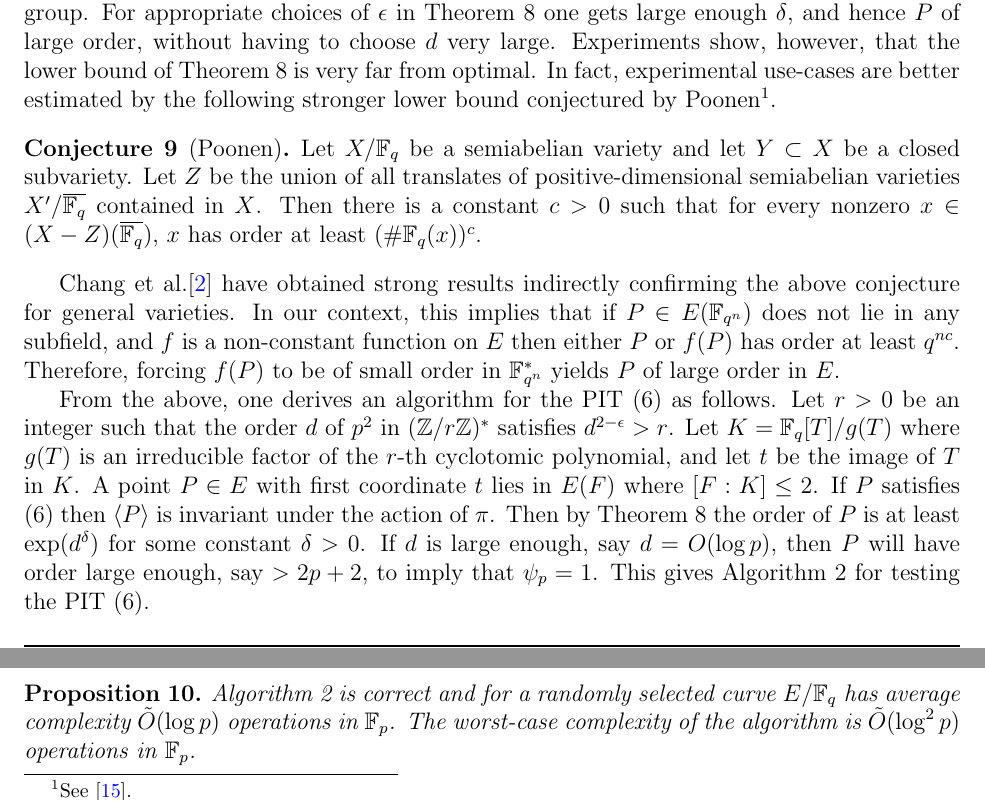
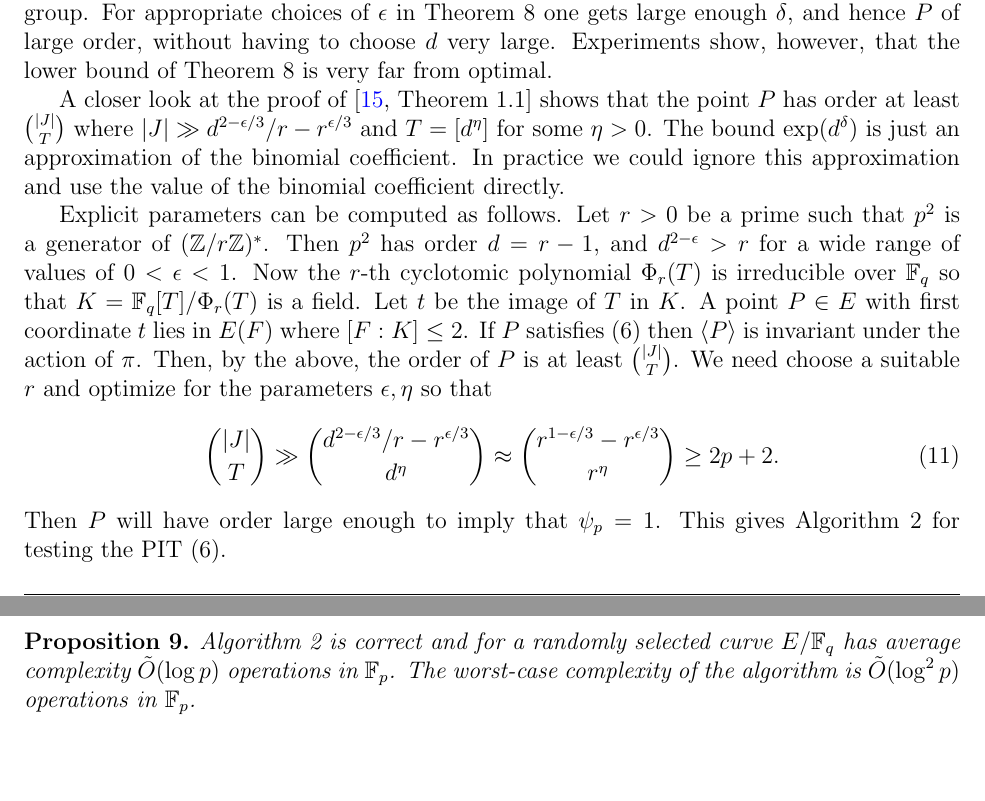
Before and after one commit to jake-doliskani/divpoly_pit, a LaTeX paper (divpoly_pit.tex): two parts of page 9 of 12, joined at a grey line, cut so that both start at the same text, the shorter picture padded with empty space. Compiled offline with pdfLaTeX.

Commit message:
Explicit parameters

```diff
--- a/divpoly_pit.tex
+++ b/divpoly_pit.tex
@@ -603,30 +603,46 @@ E$ and a function $f$ on $E$, under some conditions, one of $P, f(P)$ has large
 respective group. For appropriate choices of $\epsilon$ in Theorem \ref{theo:order-ell} one gets
 large enough $\delta$, and hence $P$ of large order, without having to choose $d$ very large.
 Experiments show, however, that the lower bound of Theorem \ref{theo:order-ell} is very far from
-optimal. In fact, experimental use-cases are better estimated by the following stronger lower bound
-conjectured by Poonen\footnote{See \cite{voloch2007}.}.
-\begin{conjecture}[Poonen]
-	\label{conj:poonen}
-	Let $X/\F_q$ be a semiabelian variety and let $Y \subset X$ be a closed subvariety. Let $Z$ be
-	the union of all translates of positive-dimensional semiabelian varieties $X'/\overline{\F_q}$
-	contained in $X$. Then there is a constant $c > 0$ such that for every nonzero $x \in (X - Z)
-	(\overline{\F_q})$, $x$ has order at least $(\#\F_q(x))^c$.
-\end{conjecture}
-Chang et al.\cite{chang2014} have obtained strong results indirectly confirming the above
-conjecture for general varieties. In our context, this implies that if $P \in E(\F_{q^n})$ does not
-lie in any subfield, and $f$ is a non-constant function on $E$ then either $P$ or $f(P)$ has order
-at least $q^{nc}$. Therefore, forcing $f(P)$ to be of small order in $\F_{q^n}^*$ yields $P$ of
-large order in $E$.
+optimal.
 
-From the above, one derives an algorithm for the PIT (\ref{equ:ss-strong}) as follows. Let $r > 0$
-be an integer such that the order $d$ of $p^2$ in $(\Z/r\Z)^*$ satisfies $d^{2 - \epsilon} > r$.
-Let $K = \F_q[T]/g(T)$ where $g(T)$ is an irreducible factor of the  $r$-th cyclotomic
-polynomial, and let $t$ be the image of $T$ in $K$. A point $P \in E$ with first coordinate $t$
-lies in $E(F)$ where $[F : K] \le 2$. If $P$ satisfies (\ref{equ:ss-strong}) then $\ang{P}$ is
-invariant under the action of $\pi$. Then by Theorem \ref{theo:order-ell} the order of $P$ is at
-least $\exp(d^\delta)$ for some constant $\delta > 0$. If $d$ is large enough, say $d = O(\log p)$,
-then $P$ will have order large enough, say $> 2p + 2$, to imply that $\psi_p = 1$. This gives
-Algorithm \ref{alg:ss-strong} for testing the PIT (\ref{equ:ss-strong}).
+A closer look at the proof of \cite[Theorem 1.1]{voloch2010} shows that the point $P$ has order at
+least $\binom{\abs{J}}{T}$ where $\abs{J} \gg d^{2 - \epsilon / 3} / r - r^{\epsilon / 3}$ and $T =
+[d^\eta]$ for some $\eta > 0$. The bound $\exp(d^\delta)$ is just an approximation of the binomial
+coefficient. In practice we could ignore this approximation and use the value of the binomial
+coefficient directly.
+
+%In fact, experimental use-cases are better estimated by the following stronger lower bound
+%conjectured by Poonen\footnote{See \cite{voloch2007}.}.
+%\begin{conjecture}[Poonen]
+%	\label{conj:poonen}
+%	Let $X/\F_q$ be a semiabelian variety and let $Y \subset X$ be a closed subvariety. Let $Z$ be
+%	the union of all translates of positive-dimensional semiabelian varieties $X'/\overline{\F_q}$
+%	contained in $X$. Then there is a constant $c > 0$ such that for every nonzero $x \in (X - Z)
+%	(\overline{\F_q})$, $x$ has order at least $(\#\F_q(x))^c$.
+%\end{conjecture}
+%Chang et al.\cite{chang2014} have obtained strong results indirectly confirming the above
+%conjecture for general varieties. In our context, this implies that if $P \in E(\F_{q^n})$ does
+%not
+%lie in any subfield, and $f$ is a non-constant function on $E$ then either $P$ or $f(P)$ has order
+%at least $q^{nc}$. Therefore, forcing $f(P)$ to be of small order in $\F_{q^n}^*$ yields $P$ of
+%large order in $E$.
+%
+
+Explicit parameters can be computed as follows. Let $r > 0$ be a prime such that $p^2$ is a
+generator of $(\Z/r\Z)^*$. Then $p^2$ has order $d = r - 1$, and $d^{2 - \epsilon} > r$ for a wide
+range of values of $0 < \epsilon < 1$. Now the $r$-th cyclotomic polynomial $\Phi_r(T)$ is
+irreducible over $\F_q$ so that $K = \F_q[T]/\Phi_r(T)$ is a field. Let $t$ be the image of $T$ in
+$K$. A point $P \in E$ with first coordinate $t$ lies in $E(F)$ where $[F : K] \le 2$. If $P$
+satisfies (\ref{equ:ss-strong}) then $\ang{P}$ is invariant under the action of $\pi$. Then, by the
+above, the order of $P$ is at least $\binom{\abs{J}}{T}$. We need choose a suitable $r$ and
+optimize for the parameters $\epsilon, \eta$ so that
+\begin{equation}
+	\label{equ:binom}
+	\binom{\abs{J}}{T} \gg \binom{d^{2 - \epsilon / 3} / r - r^{\epsilon / 3}}{d^\eta} \approx
+	\binom{r^{1 - \epsilon / 3} - r^{\epsilon / 3}}{r^\eta} \ge 2p + 2.
+\end{equation}
+Then $P$ will have order large enough to imply that $\psi_p = 1$. This gives Algorithm
+\ref{alg:ss-strong} for testing the PIT (\ref{equ:ss-strong}).
 
 \begin{algorithm}[H]
 	\caption{Testing supersingularity}
```
